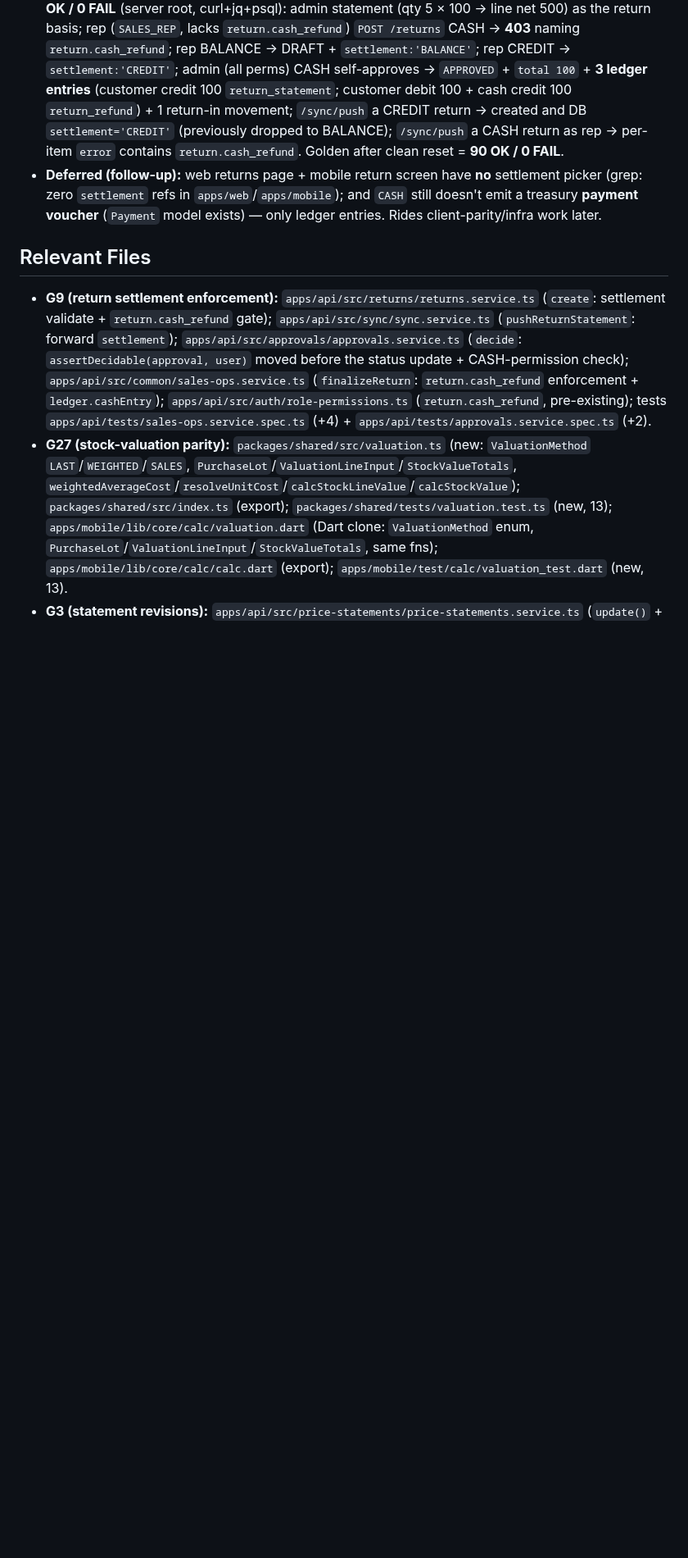
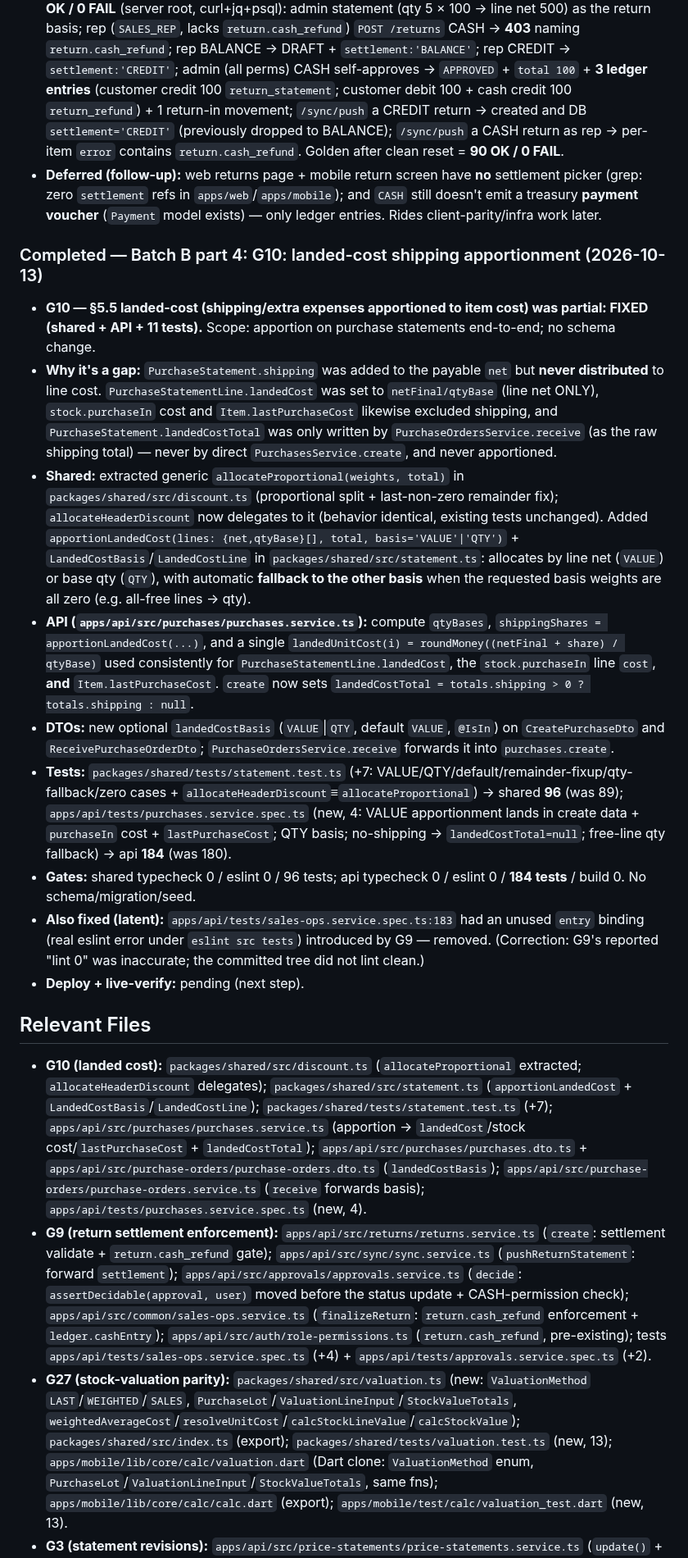
Before and after one commit to barbarymib/Bayan-ERP, a Markdown page: memory.md, the part around the change. Shown at 82% size. GitHub-like rendering; blank space fills up the shorter version.

Commit message:
docs(memory): G10 landed-cost apportionment

```diff
--- a/memory.md
+++ b/memory.md
@@ -369,7 +369,19 @@ Complete all phases 0–7 of the Bayan ERP monorepo to spec (incl. optional item
 - **Deploy + live-verify (2026-10-13):** deployed `7b82363` to mibtek.net (bundle `cf09a6e..master`, ff `cf09a6e`→`7b82363`; commits `c7cb158` G27-docs + `93202b1` G9 + `7b82363` G9-docs). api rebuild only (shared unchanged); pm2 `bayan-api` restart #14 online. No migration/seed. `verify-g9-live.sh` = **18 OK / 0 FAIL** (server root, curl+jq+psql): admin statement (qty 5 × 100 → line net 500) as the return basis; rep (`SALES_REP`, lacks `return.cash_refund`) `POST /returns` CASH → **403** naming `return.cash_refund`; rep BALANCE → DRAFT + `settlement:'BALANCE'`; rep CREDIT → `settlement:'CREDIT'`; admin (all perms) CASH self-approves → `APPROVED` + `total 100` + **3 ledger entries** (customer credit 100 `return_statement`; customer debit 100 + cash credit 100 `return_refund`) + 1 return-in movement; `/sync/push` a CREDIT return → created and DB `settlement='CREDIT'` (previously dropped to BALANCE); `/sync/push` a CASH return as rep → per-item `error` contains `return.cash_refund`. Golden after clean reset = **90 OK / 0 FAIL**.
 - **Deferred (follow-up):** web returns page + mobile return screen have **no** settlement picker (grep: zero `settlement` refs in `apps/web`/`apps/mobile`); and `CASH` still doesn't emit a treasury **payment voucher** (`Payment` model exists) — only ledger entries. Rides client-parity/infra work later.
 
+### Completed — Batch B part 4: G10: landed-cost shipping apportionment (2026-10-13)
+- **G10 — §5.5 landed-cost (shipping/extra expenses apportioned to item cost) was partial: FIXED (shared + API + 11 tests).** Scope: apportion on purchase statements end-to-end; no schema change.
+- **Why it's a gap:** `PurchaseStatement.shipping` was added to the payable `net` but **never distributed** to line cost. `PurchaseStatementLine.landedCost` was set to `netFinal/qtyBase` (line net ONLY), `stock.purchaseIn` cost and `Item.lastPurchaseCost` likewise excluded shipping, and `PurchaseStatement.landedCostTotal` was only written by `PurchaseOrdersService.receive` (as the raw shipping total) — never by direct `PurchasesService.create`, and never apportioned.
+- **Shared:** extracted generic `allocateProportional(weights, total)` in `packages/shared/src/discount.ts` (proportional split + last-non-zero remainder fix); `allocateHeaderDiscount` now delegates to it (behavior identical, existing tests unchanged). Added `apportionLandedCost(lines: {net,qtyBase}[], total, basis='VALUE'|'QTY')` + `LandedCostBasis`/`LandedCostLine` in `packages/shared/src/statement.ts`: allocates by line net (`VALUE`) or base qty (`QTY`), with automatic **fallback to the other basis** when the requested basis weights are all zero (e.g. all-free lines → qty).
+- **API (`apps/api/src/purchases/purchases.service.ts`):** compute `qtyBases`, `shippingShares = apportionLandedCost(...)`, and a single `landedUnitCost(i) = roundMoney((netFinal + share) / qtyBase)` used consistently for `PurchaseStatementLine.landedCost`, the `stock.purchaseIn` line `cost`, **and** `Item.lastPurchaseCost`. `create` now sets `landedCostTotal = totals.shipping > 0 ? totals.shipping : null`.
+- **DTOs:** new optional `landedCostBasis` (`VALUE`|`QTY`, default `VALUE`, `@IsIn`) on `CreatePurchaseDto` and `ReceivePurchaseOrderDto`; `PurchaseOrdersService.receive` forwards it into `purchases.create`.
+- **Tests:** `packages/shared/tests/statement.test.ts` (+7: VALUE/QTY/default/remainder-fixup/qty-fallback/zero cases + `allocateHeaderDiscount`≡`allocateProportional`) → shared **96** (was 89); `apps/api/tests/purchases.service.spec.ts` (new, 4: VALUE apportionment lands in create data + `purchaseIn` cost + `lastPurchaseCost`; QTY basis; no-shipping → `landedCostTotal=null`; free-line qty fallback) → api **184** (was 180).
+- **Gates:** shared typecheck 0 / eslint 0 / 96 tests; api typecheck 0 / eslint 0 / **184 tests** / build 0. No schema/migration/seed.
+- **Also fixed (latent):** `apps/api/tests/sales-ops.service.spec.ts:183` had an unused `entry` binding (real eslint error under `eslint src tests`) introduced by G9 — removed. (Correction: G9's reported "lint 0" was inaccurate; the committed tree did not lint clean.)
+- **Deploy + live-verify:** pending (next step).
+
 ## Relevant Files
+- **G10 (landed cost):** `packages/shared/src/discount.ts` (`allocateProportional` extracted; `allocateHeaderDiscount` delegates); `packages/shared/src/statement.ts` (`apportionLandedCost` + `LandedCostBasis`/`LandedCostLine`); `packages/shared/tests/statement.test.ts` (+7); `apps/api/src/purchases/purchases.service.ts` (apportion → `landedCost`/stock cost/`lastPurchaseCost` + `landedCostTotal`); `apps/api/src/purchases/purchases.dto.ts` + `apps/api/src/purchase-orders/purchase-orders.dto.ts` (`landedCostBasis`); `apps/api/src/purchase-orders/purchase-orders.service.ts` (`receive` forwards basis); `apps/api/tests/purchases.service.spec.ts` (new, 4).
 - **G9 (return settlement enforcement):** `apps/api/src/returns/returns.service.ts` (`create`: settlement validate + `return.cash_refund` gate); `apps/api/src/sync/sync.service.ts` (`pushReturnStatement`: forward `settlement`); `apps/api/src/approvals/approvals.service.ts` (`decide`: `assertDecidable(approval, user)` moved before the status update + CASH-permission check); `apps/api/src/common/sales-ops.service.ts` (`finalizeReturn`: `return.cash_refund` enforcement + `ledger.cashEntry`); `apps/api/src/auth/role-permissions.ts` (`return.cash_refund`, pre-existing); tests `apps/api/tests/sales-ops.service.spec.ts` (+4) + `apps/api/tests/approvals.service.spec.ts` (+2).
 - **G27 (stock-valuation parity):** `packages/shared/src/valuation.ts` (new: `ValuationMethod` `LAST`/`WEIGHTED`/`SALES`, `PurchaseLot`/`ValuationLineInput`/`StockValueTotals`, `weightedAverageCost`/`resolveUnitCost`/`calcStockLineValue`/`calcStockValue`); `packages/shared/src/index.ts` (export); `packages/shared/tests/valuation.test.ts` (new, 13); `apps/mobile/lib/core/calc/valuation.dart` (Dart clone: `ValuationMethod` enum, `PurchaseLot`/`ValuationLineInput`/`StockValueTotals`, same fns); `apps/mobile/lib/core/calc/calc.dart` (export); `apps/mobile/test/calc/valuation_test.dart` (new, 13).
 - **G3 (statement revisions):** `apps/api/src/price-statements/price-statements.service.ts` (`update()` + `resolveLines`/`buildLineRows`/`buildApprovals`/`buildHeaderData`/`buildSnapshot`); `apps/api/src/price-statements/price-statements.controller.ts` (`PATCH :id`); `apps/api/src/price-statements/price-statements.dto.ts` (`UpdateStatementDto`); `apps/api/tests/price-statements.service.spec.ts` (new, 9).
```
Also changed, not shown: docs/GAP.md (+2 -2 lines).
